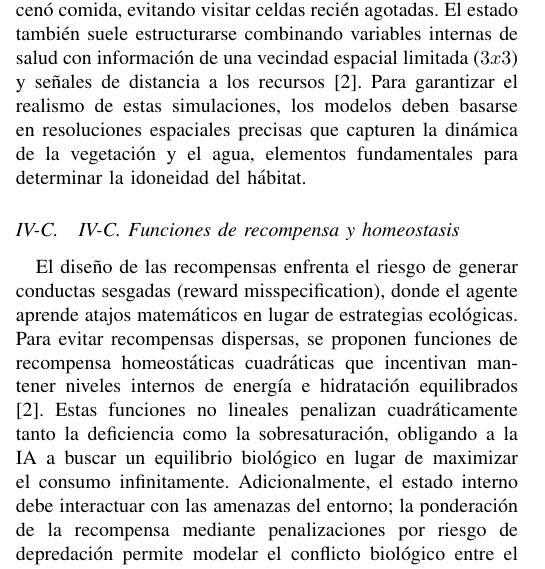
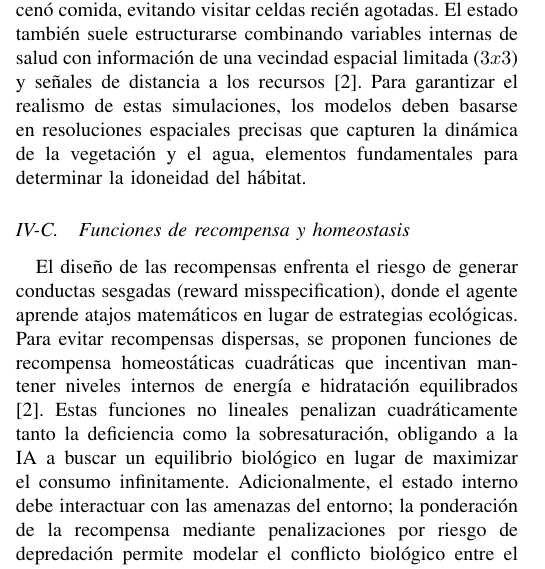
Before and after one commit to Axlopez249/IA, a LaTeX paper (Survey.TEX): part of one column of page 4 of 6, cut so that both start at the same text. Compiled offline with pdfLaTeX.

Commit message:
Update Survey.TEX

```diff
--- a/Survey.TEX
+++ b/Survey.TEX
@@ -502,7 +502,7 @@ Para garantizar el realismo de estas simulaciones, los modelos deben basarse
 en resoluciones espaciales precisas que capturen la dinámica de la vegetación
 y el agua, elementos fundamentales para determinar la idoneidad del hábitat.
 
-\subsection{IV-C. Funciones de recompensa y homeostasis}
+\subsection{Funciones de recompensa y homeostasis}
 El diseño de las recompensas enfrenta el riesgo de generar conductas sesgadas
 (reward misspecification), donde el agente aprende atajos matemáticos en lugar
 de estrategias ecológicas. Para evitar recompensas dispersas, se proponen
```
Also changed, not shown: Survey.TEX (2 more changed lines).
